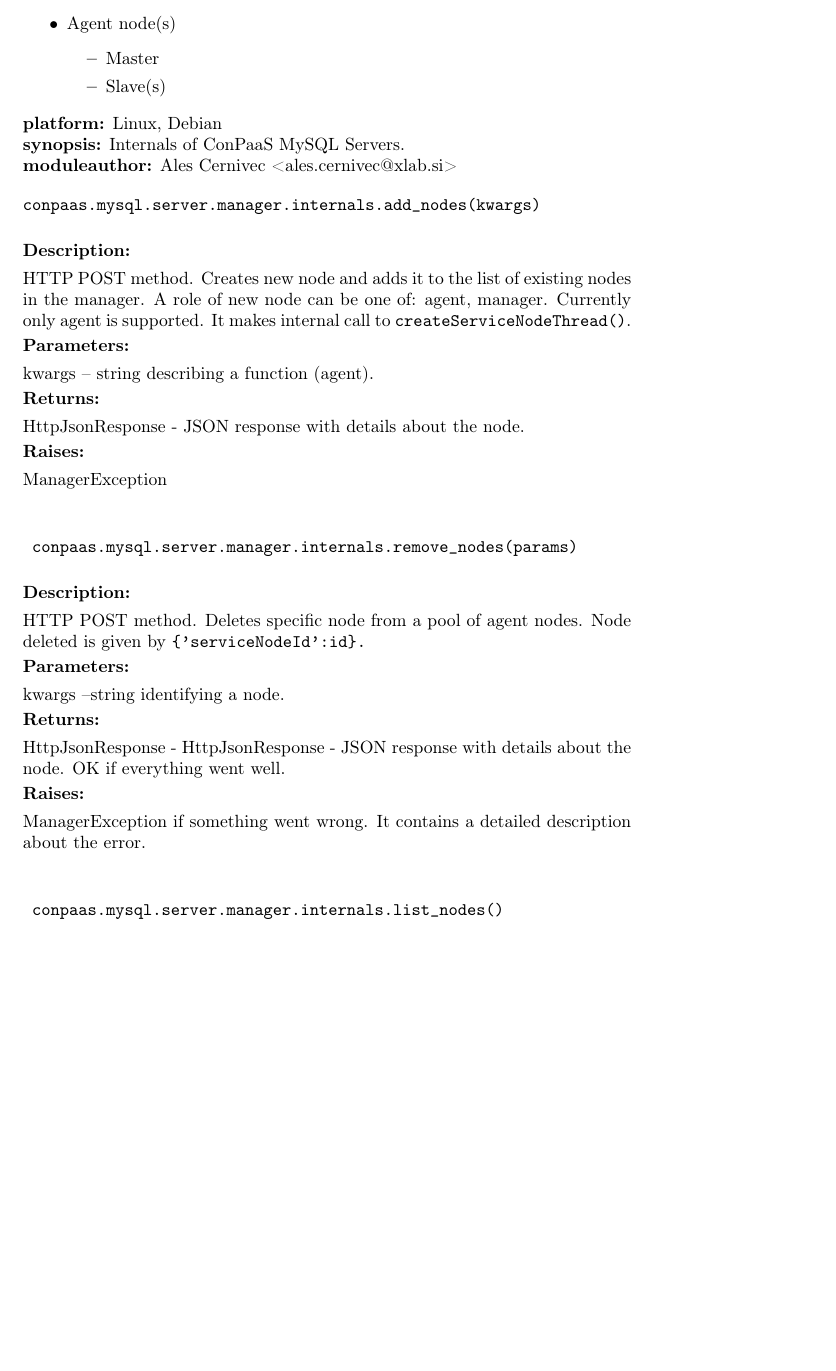
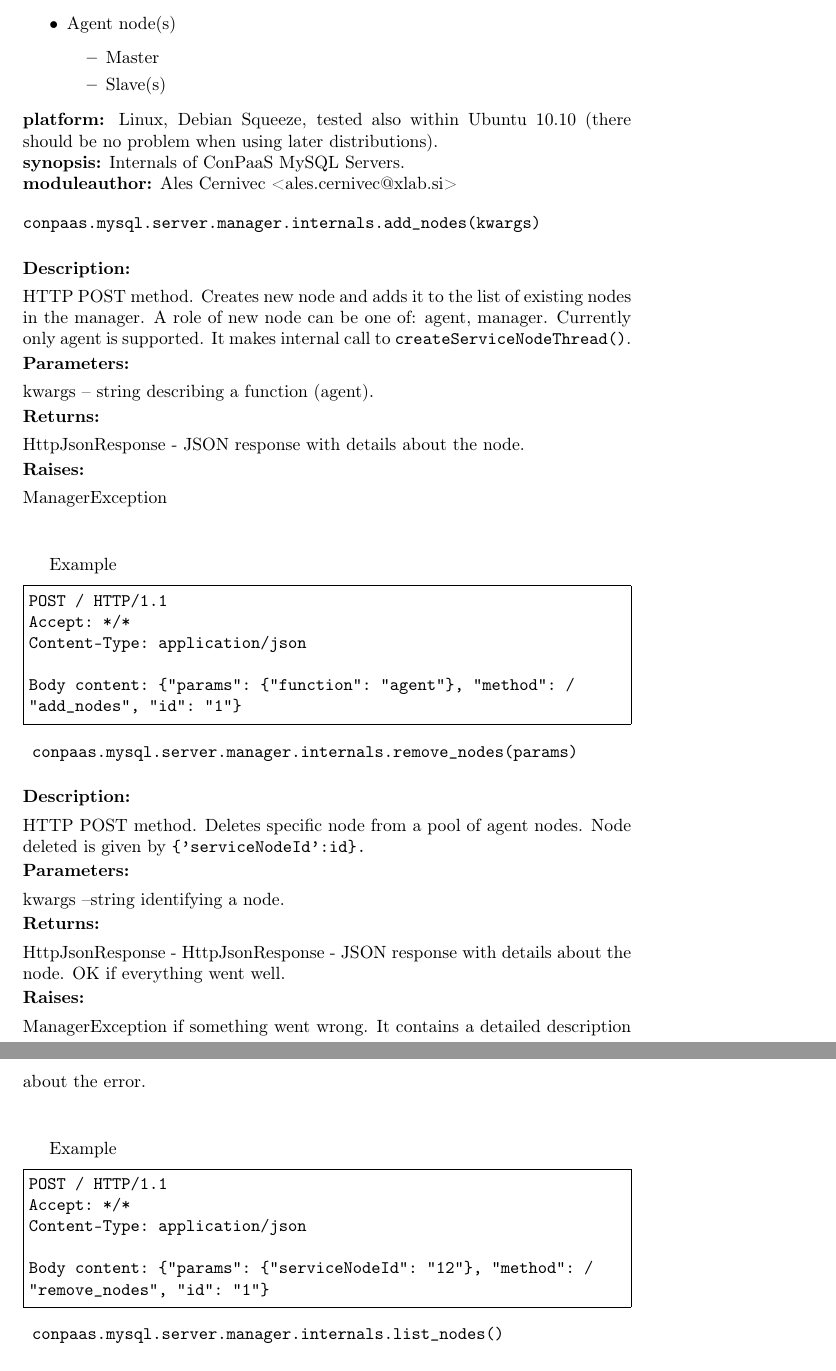
Before and after one commit to mihaisoloi/conpaas, a LaTeX document (sql/conpaassql/doc/tex/mysql_conpaas_doc.tex): part of page 6 of 10 before the commit and two parts of pages 6 and 7 of 10 after it, the two joined at a grey line, cut so that both start at the same text, the shorter picture padded with empty space. Compiled offline with pdfLaTeX.

Commit message:
* Updated the documentation.
git-svn-id: svn+ssh://svn.forge.objectweb.org/svnroot/contrail/trunk/conpaas@1087 ef35cc4a-2640-4bbf-98bc-65920db7d8ae

```diff
--- a/sql/conpaassql/doc/tex/mysql_conpaas_doc.tex
+++ b/sql/conpaassql/doc/tex/mysql_conpaas_doc.tex
@@ -190,7 +190,7 @@
 \end{itemize}
 
 \noindent {\bf platform:}
-Linux, Debian
+Linux, Debian Squeeze, tested also within Ubuntu 10.10 (there should be no problem when using later distributions).
 
 \noindent {\bf synopsis:}
 Internals of ConPaaS MySQL Servers.
@@ -207,12 +207,32 @@
 {HttpJsonResponse - JSON response with details about the node.}
 {ManagerException}
 
+Example
+\begin{Verbatim}[frame=single]
+POST / HTTP/1.1
+Accept: */*
+Content-Type: application/json
+
+Body content: {"params": {"function": "agent"}, "method": /
+"add_nodes", "id": "1"}
+\end{Verbatim}
+
 \noindent\conapi
 { conpaas.mysql.server.manager.internals.remove\_nodes(params)}
 {HTTP POST method. Deletes specific node from a pool of agent nodes. Node deleted is given by {\tt \{'serviceNodeId':id\}.}}
 {kwargs --string identifying a node.}
 {HttpJsonResponse - HttpJsonResponse - JSON response with details about the node. OK if everything went well. }
 {ManagerException if something went wrong. It contains a detailed description about the error.}
+
+Example
+\begin{Verbatim}[frame=single]
+POST / HTTP/1.1
+Accept: */*
+Content-Type: application/json
+
+Body content: {"params": {"serviceNodeId": "12"}, "method": /
+"remove_nodes", "id": "1"}
+\end{Verbatim}
 
 \noindent\conapi
 { conpaas.mysql.server.manager.internals.list\_nodes()}
```
Also changed, not shown: sql/conpaassql/doc/tex/mysql_conpaas_doc.pdf, sql/conpaassql/doc/tex/mysql_conpaas_doc.tex (22 more changed lines).
